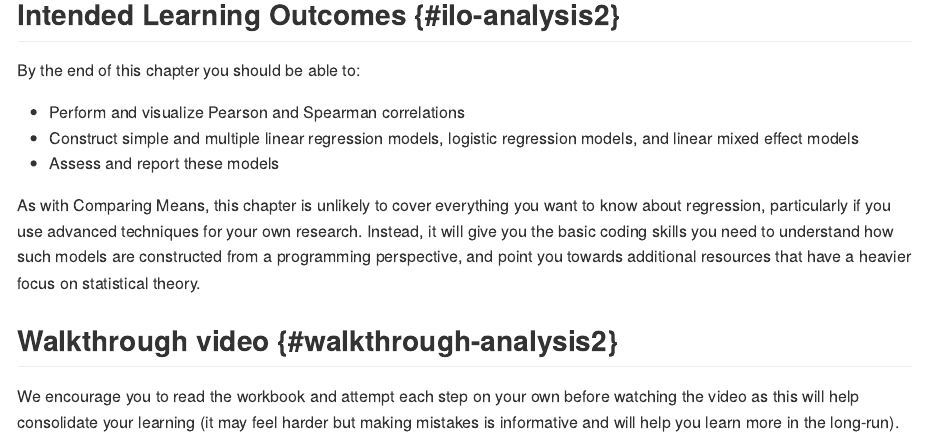
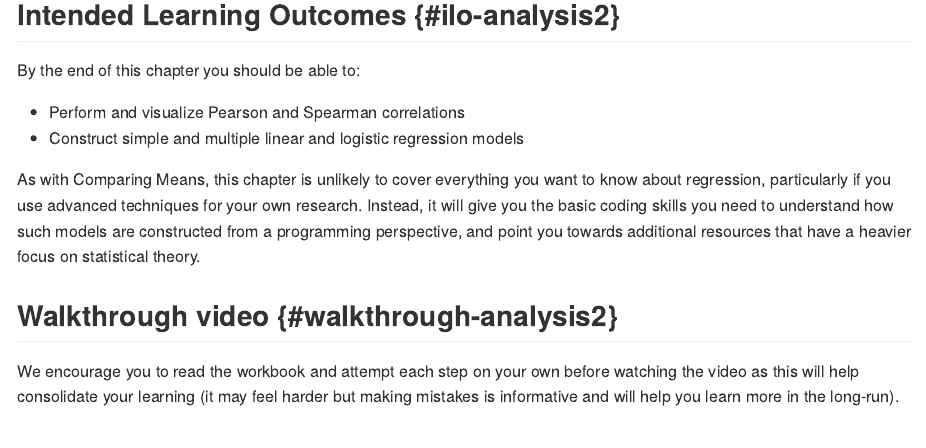
Before and after one commit to emilynordmann/AllOfUs-data-analysis, an R Markdown document (book/06-analysis2.Rmd): the page in a window 1100 px wide, from 120 px down. The pictures show the output file docs/06-analysis2.md that the author committed with the source, drawn offline in the style of GitHub; long lines of code are wrapped.

Commit message:
ilo update

```diff
--- a/book/06-analysis2.Rmd
+++ b/book/06-analysis2.Rmd
@@ -10,8 +10,7 @@ set.seed(12042016)
 By the end of this chapter you should be able to:
 
 * Perform and visualize Pearson and Spearman correlations
-* Construct simple and multiple linear regression models, logistic regression models, and linear mixed effect models
-* Assess and report these models
+* Construct simple and multiple linear and logistic regression models
 
 As with Comparing Means, this chapter is unlikely to cover everything you want to know about regression, particularly if you use advanced techniques for your own research. Instead, it will give you the basic coding skills you need to understand how such models are constructed from a programming perspective, and point you towards additional resources that have a heavier focus on statistical theory.
 
```
Also changed, not shown: docs/06-analysis2.md, docs/search.json, 4 other files.
